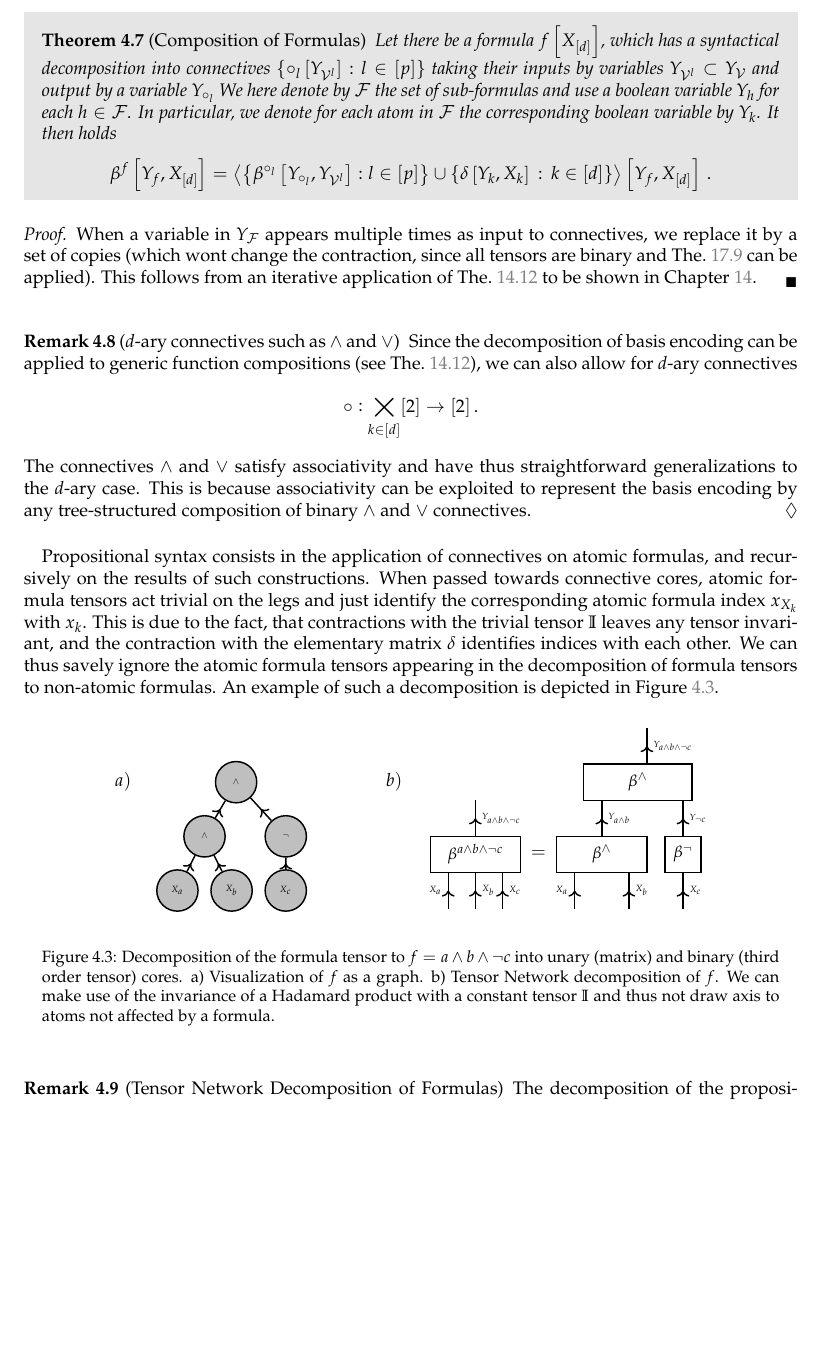
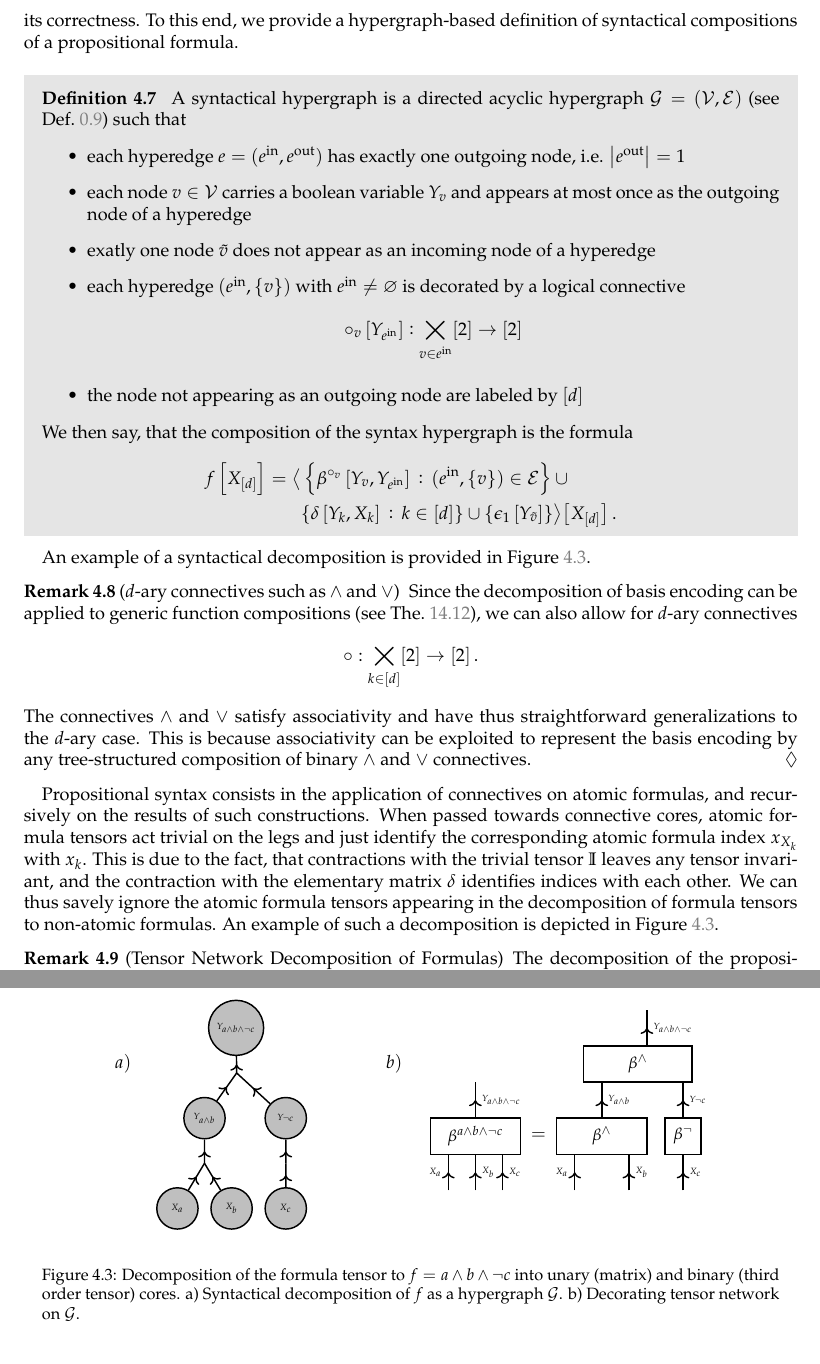
Before and after one commit to EnexaProject/enexa-tensor-reasoning-documentation, a LaTeX thesis (scrbook_tnreason.tex, which reads PartI/logic_representation.tex, PartI/tikz_pics/logic_representation/decomposition_example.tex): part of page 114 of 332 before the commit and two parts of pages 114 and 115 of 332 after it, the two joined at a grey line, cut at the place of the change, the shorter picture padded with empty space. The pictures show the PDF file scrbook_tnreason.pdf that the author committed with the source.

Commit message:
Defined syntactical formula compositions based on hypergraphs

```diff
--- a/PartI/logic_representation.tex
+++ b/PartI/logic_representation.tex
@@ -438,17 +438,22 @@ For any unary connective $\exconnective: [2] \rightarrow[2]$ we have
 \end{align*}
 
 Let us now generalize this observation to arbitrary arity of connectives and provide a proof of its correctness.
+To this end, we provide a hypergraph-based definition of syntactical compositions of a propositional formula. % Compare with boolean circuits
 
-% CLASH OF NOTATION: HEADVARIABLES - CATVARIABLES
-\begin{theorem}[Composition of Formulas]\label{the:formulaDecomposition}
-	Let there be a formula $\formulaat{\shortcatvariables}$, which has a syntactical decomposition into connectives $\{\connectiveofat{\selindex}{\headvariableof{\nodesof{\selindex}}} : \selindexin\}$ taking their inputs by variables $\headvariableof{\nodesof{\selindex}}\subset \headvariableof{\nodes}$ and output by a variable $\headvariableof{\connectiveof{\selindex}}$
-	%Let there be a set of boolean variables $\headvariableof{\formulaset}$, where $\formulaset$ is  and boolean atom variables $\shortcatvariables$.
-	We here denote by $\formulaset$ the set of sub-formulas and use a boolean variable $\headvariableof{\secexformula}$ for each $\secexformula\in\formulaset$.
-	In particular, we denote for each atom in $\formulaset$ the corresponding boolean variable by $\headvariableof{\atomenumerator}$.
-	It then holds
+\begin{definition}\label{def:formulaDecomposition}
+	A syntactical hypergraph is a directed acyclic hypergraph $\graph=(\nodes,\edges)$ (see \defref{def:hypergraphs}) such that
+	\begin{itemize}
+		\item each hyperedge $\edge=(\incomingnodes,\outgoingnodes)$ has exactly one outgoing node, i.e. $\cardof{\outgoingnodes}=1$
+		\item each node $\nodein$ carries a boolean variable $\headvariableof{\node}$ and appears at most once as the outgoing node of a hyperedge % well-definedness
+		\item exatly one node $\secnode$ does not appear as an incoming node of a hyperedge % head node
+		\item each hyperedge $(\incomingnodes,\{\node\})$ with $\incomingnodes\neq\varnothing$ is decorated by a logical connective
+			\begin{align*}
+				\connectiveofat{\node}{\headvariableof{\incomingnodes}} : \bigtimes_{\node\in\incomingnodes} [2] \rightarrow [2]
+			\end{align*}
+		\item the node not appearing as an outgoing node are labeled by $[\atomorder]$
+	\end{itemize}
+	We then say, that the composition of the syntax hypergraph is the formula %$\exformulaat{\catvariableof{[\atomorder]}}$
 	\begin{align*}
-		\bencodingofat{\formula}{\formulavar,\shortcatvariables} =
-		\contractionof{\left\{
-		\bencodingofat{\connectiveof{\selindex}}{\headvariableof{\connectiveof{\selindex}},\headvariableof{\nodesof{\selindex}}} : \selindexin
-		\right\} \cup \{\identityat{\headvariableof{\atomenumerator},\catvariableof{\atomenumerator}} \, : \, \atomenumeratorin\}}
-		{\formulavar,\shortcatvariables} \, .
+%		\bencodingofat{\exformula}{\formulavar,\shortcatvariables}
+		\exformulaat{\shortcatvariables}
+		= \breakablecontractionof{
@@ -455,9 +465,28 @@ Let us now generalize this observation to arbitrary arity of connectives and pro
+		}{\shortcatvariables} \, .
 	\end{align*}
-\end{theorem}
-\begin{proof}
-	When a variable in $\headvariableof{\formulaset}$ appears multiple times as input to connectives, we replace it by a set of copies (which wont change the contraction, since all tensors are binary and \theref{the:invarianceAddingSubcontractions} can be applied).
-	This follows from an iterative application of \theref{the:compositionByContraction} to be shown in \charef{cha:basisCalculus}.
-\end{proof}
+\end{definition}
+
+An example of a syntactical decomposition is provided in \figref{fig:decompositionExample}.
+
+%% NOW A DEFINITION
+%\begin{theorem}[Composition of Formulas]\label{the:formulaDecomposition}
+%	Let there be a formula $\formulaat{\shortcatvariables}$, which has a syntactical decomposition into connectives $\{\connectiveofat{\selindex}{\headvariableof{\nodesof{\selindex}}} : \selindexin\}$ taking their inputs by variables $\headvariableof{\nodesof{\selindex}}\subset \headvariableof{\nodes}$ and output by a variable $\headvariableof{\connectiveof{\selindex}}$
+%	%Let there be a set of boolean variables $\headvariableof{\formulaset}$, where $\formulaset$ is  and boolean atom variables $\shortcatvariables$.
+%	We here denote by $\formulaset$ the set of sub-formulas and use a boolean variable $\headvariableof{\secexformula}$ for each $\secexformula\in\formulaset$.
+%	In particular, we denote for each atom in $\formulaset$ the corresponding boolean variable by $\headvariableof{\atomenumerator}$.
+%	It then holds
+%	\begin{align*}
+%		\bencodingofat{\formula}{\formulavar,\shortcatvariables} =
+%		\contractionof{\left\{
+%		\bencodingofat{\connectiveof{\selindex}}{\headvariableof{\connectiveof{\selindex}},\headvariableof{\nodesof{\selindex}}} : \selindexin
+%		\right\} \cup \{\identityat{\headvariableof{\atomenumerator},\catvariableof{\atomenumerator}} \, : \, \atomenumeratorin\}}
+%		{\formulavar,\shortcatvariables} \, .
+%	\end{align*}
+%\end{theorem}
+%\begin{proof}
+%	When a variable in $\headvariableof{\formulaset}$ appears multiple times as input to connectives, we replace it by a set of copies (which wont change the contraction, since all tensors are binary and \theref{the:invarianceAddingSubcontractions} can be applied).
+%	This follows from an iterative application of \theref{the:compositionByContraction} to be shown in \charef{cha:basisCalculus}.
+%\end{proof}
 
 \begin{remark}[$\atomorder$-ary connectives such as $\land$ and $\lor$]\label{rem:naryConnectives}
 	Since the decomposition of basis encoding can be applied to generic function compositions (see \theref{the:compositionByContraction}), we can also allow for $\atomorder$-ary connectives
@@ -481,9 +510,10 @@ An example of such a decomposition is depicted in \figref{fig:decompositionExamp
 	\input{PartI/tikz_pics/logic_representation/decomposition_example.tex}
 \end{center}
 \caption{Decomposition of the formula tensor to $\exformula = a \land b \land \lnot c$ into unary (matrix) and binary (third order tensor) cores.
-	a) Visualization of $\exformula$ as a graph.
-	b) Tensor Network decomposition of $\exformula$.
-	We can make use of the invariance of a Hadamard product with a constant tensor $\ones$ and thus not draw axis to atoms not affected by a formula.}
+	a) Syntactical decomposition of $\exformula$ as a hypergraph $\graph$.
+	b) Decorating tensor network on $\graph$.
+	%CONFUSING? We can make use of the invariance of a Hadamard product with a constant tensor $\ones$ and thus not draw axis to atoms not affected by a formula.
+}
 \label{fig:decompositionExample}
 \end{figure}
 
--- a/PartI/tikz_pics/logic_representation/decomposition_example.tex
+++ b/PartI/tikz_pics/logic_representation/decomposition_example.tex
@@ -1,25 +1,32 @@
 \begin{tikzpicture}[scale=0.35, yscale=-1, thick] % , baseline = -3.5pt
 
-\begin{scope}[shift={(-15,0)}]
+    \begin{scope}
+        [shift={(-15,0)}]
 
         \node[anchor=center] (text) at (-3,-6) {${a)}$};
 
-	\node [circle, draw, thick, fill=\nodegrayscale, minimum size = \nodeminsize] (T1) at (0,0) {\colorlabelsize $\catvariableof{a}$};
-	\node [circle, draw, thick, fill=\nodegrayscale, minimum size = \nodeminsize] (T2) at (3,0) {\colorlabelsize $\catvariableof{b}$};
-	\node [circle, draw, thick, fill=\nodegrayscale, minimum size = \nodeminsize] (T3) at (6,0) {\colorlabelsize $\catvariableof{c}$};
+        \node [circle, draw, thick, fill=\nodegrayscale, minimum size = \nodeminsize] (T1) at (0,2) {\colorlabelsize $\catvariableof{a}$};
+        \node [circle, draw, thick, fill=\nodegrayscale, minimum size = \nodeminsize] (T2) at (3,2) {\colorlabelsize $\catvariableof{b}$};
+        \node [circle, draw, thick, fill=\nodegrayscale, minimum size = \nodeminsize] (T3) at (6,2) {\colorlabelsize $\catvariableof{c}$};
 
-	\node [circle, draw, thick, fill=\nodegrayscale, minimum size = \nodeminsize] (and) at (1.5,-3) {\colorlabelsize $\land$};
-	\node [circle, draw, thick, fill=\nodegrayscale, minimum size = \nodeminsize] (not) at (6,-3) {\colorlabelsize $\lnot$};
+        \node [circle, draw, thick, fill=\nodegrayscale, minimum size = \nodeminsize] (and) at (1.5,-3) {\colorlabelsize $\headvariableof{a\land b}$};
+        \coordinate (lowandcenter) at (1.5, -0.5);
+        \node [circle, draw, thick, fill=\nodegrayscale, minimum size = \nodeminsize] (not) at (6,-3) {\colorlabelsize $\headvariableof{\lnot c}$};
+        \coordinate (lnotcenter) at (6, -0.5);
 
-	\draw [->-] (T1) -- (and);
-	\draw [->-] (T2) -- (and);
+        \draw [->-] (T1) -- (lowandcenter);
+        \draw [->-] (T2) -- (lowandcenter);
+        \draw [->-] (lowandcenter) -- (and);
 
-	\draw [->-] (T3) -- (not);
+        \draw [->-] (T3) -- (lnotcenter);
+        \draw [->-] (lnotcenter) -- (not);
 
-	\node [circle, draw, thick, fill=\nodegrayscale, minimum size = \nodeminsize] (head) at (3.25,-6) {\colorlabelsize $\land$};
+        \node [circle, draw, thick, fill=\nodegrayscale, minimum size = \nodeminsize] (head) at (3.25,-8) {\colorlabelsize $\headvariableof{a\land b \land \lnot c}$};
+        \coordinate (highandcenter) at (3.28, -5.5);
 
-	\draw [->-] (and) -- (head);
-	\draw [->-] (not) -- (head);
+        \draw [->-] (and) -- (highandcenter);
+        \draw [->-] (not) -- (highandcenter);
+        \draw [->-] (highandcenter) -- (head);
     \end{scope}
 
     \node[anchor=center] (text) at (-3,-6) {${b)}$};
```
Also changed, not shown: PartIII/basis_calculus.tex (+2 -2 lines), scrbook_tnreason.pdf, PartI/logic_representation.tex (5 more changed lines), PartI/tikz_pics/logic_representation/decomposition_example.tex (3 more changed lines). Lines whose indentation alone changed are shown as unchanged.
